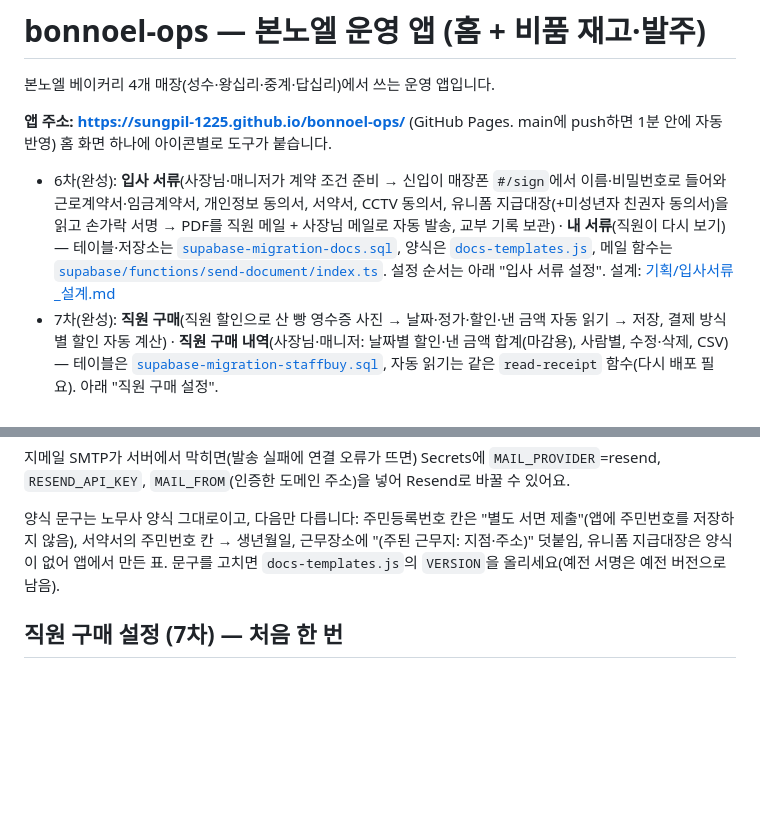
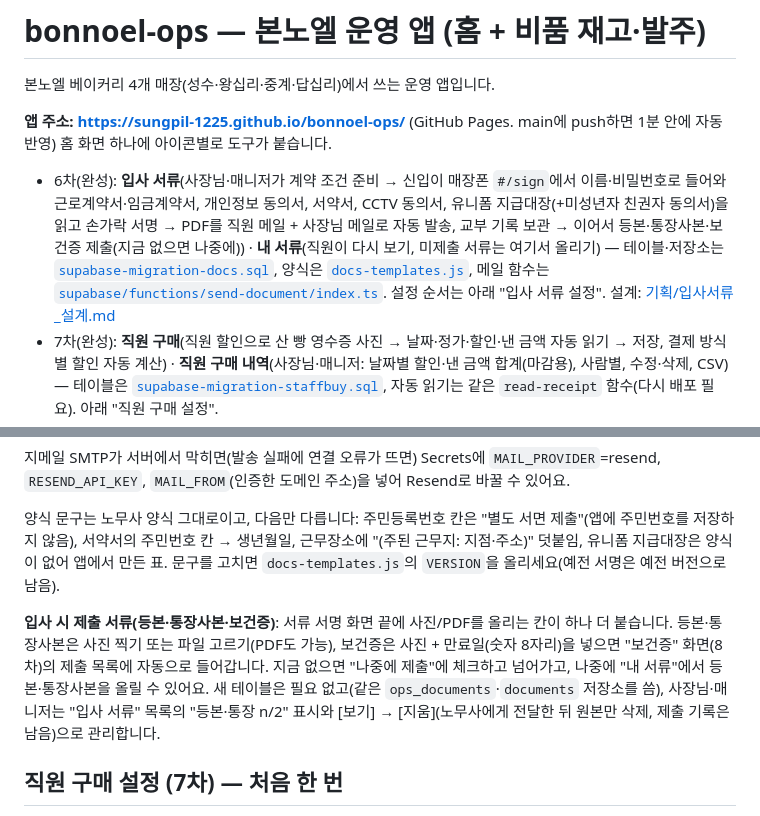
Before and after one commit to bonnoel2014/bonnoel-ops, a Markdown page: README.md, 2 parts joined by grey strips. Rendered like a GitHub page; blank space fills up the shorter version.

Commit message:
README: 입사 서류에 등본·통장사본·보건증 제출 흐름 설명 추가
Co-Authored-By: Claude Sonnet 5 <noreply@anthropic.com>

```diff
--- a/README.md
+++ b/README.md
@@ -4,7 +4,7 @@
 
 **앱 주소: https://sungpil-1225.github.io/bonnoel-ops/** (GitHub Pages. main에 push하면 1분 안에 자동 반영) 홈 화면 하나에 아이콘별로 도구가 붙습니다.
 
-- 6차(완성): **입사 서류**(사장님·매니저가 계약 조건 준비 → 신입이 매장폰 `#/sign`에서 이름·비밀번호로 들어와 근로계약서·임금계약서, 개인정보 동의서, 서약서, CCTV 동의서, 유니폼 지급대장(+미성년자 친권자 동의서)을 읽고 손가락 서명 → PDF를 직원 메일 + 사장님 메일로 자동 발송, 교부 기록 보관) · **내 서류**(직원이 다시 보기) — 테이블·저장소는 [`supabase-migration-docs.sql`](supabase-migration-docs.sql), 양식은 [`docs-templates.js`](docs-templates.js), 메일 함수는 [`supabase/functions/send-document/index.ts`](supabase/functions/send-document/index.ts). 설정 순서는 아래 "입사 서류 설정". 설계: [기획/입사서류_설계.md](기획/입사서류_설계.md)
+- 6차(완성): **입사 서류**(사장님·매니저가 계약 조건 준비 → 신입이 매장폰 `#/sign`에서 이름·비밀번호로 들어와 근로계약서·임금계약서, 개인정보 동의서, 서약서, CCTV 동의서, 유니폼 지급대장(+미성년자 친권자 동의서)을 읽고 손가락 서명 → PDF를 직원 메일 + 사장님 메일로 자동 발송, 교부 기록 보관 → 이어서 등본·통장사본·보건증 제출(지금 없으면 나중에)) · **내 서류**(직원이 다시 보기, 미제출 서류는 여기서 올리기) — 테이블·저장소는 [`supabase-migration-docs.sql`](supabase-migration-docs.sql), 양식은 [`docs-templates.js`](docs-templates.js), 메일 함수는 [`supabase/functions/send-document/index.ts`](supabase/functions/send-document/index.ts). 설정 순서는 아래 "입사 서류 설정". 설계: [기획/입사서류_설계.md](기획/입사서류_설계.md)
 - 7차(완성): **직원 구매**(직원 할인으로 산 빵 영수증 사진 → 날짜·정가·할인·낸 금액 자동 읽기 → 저장, 결제 방식별 할인 자동 계산) · **직원 구매 내역**(사장님·매니저: 날짜별 할인·낸 금액 합계(마감용), 사람별, 수정·삭제, CSV) — 테이블은 [`supabase-migration-staffbuy.sql`](supabase-migration-staffbuy.sql), 자동 읽기는 같은 `read-receipt` 함수(다시 배포 필요). 아래 "직원 구매 설정".
 - 8차(완성): **보건증**(모두: 내 만료일·남은 날짜, 새 보건증 사진 올리면 "제출") · **보건증 관리**(사장님·매니저: 전 직원 급한 순서, 만료·30일 이내·없음 빨강, 60일 이내 노랑, 제출 사진 확인 후 만료일 넣고 "완료", 구글 시트 붙여넣기로 한 번에 넣기) · 홈 숫자 + 로그인·매장폰 이름표 빨간 표시 — 테이블은 [`supabase-migration-health.sql`](supabase-migration-health.sql). 아래 "보건증 설정".
 - 5차(완성): **영수증 올리기**(법인카드 영수증 사진 → 가게명·날짜·금액·카드 끝자리 자동 읽기 → 지점·항목 확인 → 저장) · **카드 지출**(월별·지점별 목록, 수정·삭제, 사진 보기) · **합계표**(지점×항목, 카드별, CSV) · **명세서 대조**(카드사 이용내역 붙여넣기 → 일치 ✓ / 금액 다름 / 영수증 없음 → 바로 등록) · **카드 설정**(사장님) — 테이블·저장소는 [`supabase-migration-expense.sql`](supabase-migration-expense.sql), 자동 읽기 함수는 [`supabase/functions/read-receipt/index.ts`](supabase/functions/read-receipt/index.ts). 설정 순서는 아래 "카드 지출 설정".
@@ -73,6 +73,8 @@ Supabase 대시보드 → SQL Editor → New query → [`supabase-setup.sql`](su
 
 양식 문구는 노무사 양식 그대로이고, 다음만 다릅니다: 주민등록번호 칸은 "별도 서면 제출"(앱에 주민번호를 저장하지 않음), 서약서의 주민번호 칸 → 생년월일, 근무장소에 "(주된 근무지: 지점·주소)" 덧붙임, 유니폼 지급대장은 양식이 없어 앱에서 만든 표. 문구를 고치면 `docs-templates.js`의 `VERSION`을 올리세요(예전 서명은 예전 버전으로 남음).
 
+**입사 시 제출 서류(등본·통장사본·보건증)**: 서류 서명 화면 끝에 사진/PDF를 올리는 칸이 하나 더 붙습니다. 등본·통장사본은 사진 찍기 또는 파일 고르기(PDF도 가능), 보건증은 사진 + 만료일(숫자 8자리)을 넣으면 "보건증" 화면(8차)의 제출 목록에 자동으로 들어갑니다. 지금 없으면 "나중에 제출"에 체크하고 넘어가고, 나중에 "내 서류"에서 등본·통장사본을 올릴 수 있어요. 새 테이블은 필요 없고(같은 `ops_documents`·`documents` 저장소를 씀), 사장님·매니저는 "입사 서류" 목록의 "등본·통장 n/2" 표시와 [보기] → [지움](노무사에게 전달한 뒤 원본만 삭제, 제출 기록은 남음)으로 관리합니다.
+
 ## 직원 구매 설정 (7차) — 처음 한 번
 
 직원이 빵을 살 때 받는 할인(전 매장 공통): **현금·계좌이체·카카오페이 30%**, **카드·서울페이·온누리 20%**, 현금이라도 **현금영수증을 끊으면 20%**. 톡방에 영수증 올리고 마감 때 손으로 더하던 걸 앱이 대신합니다.
```
